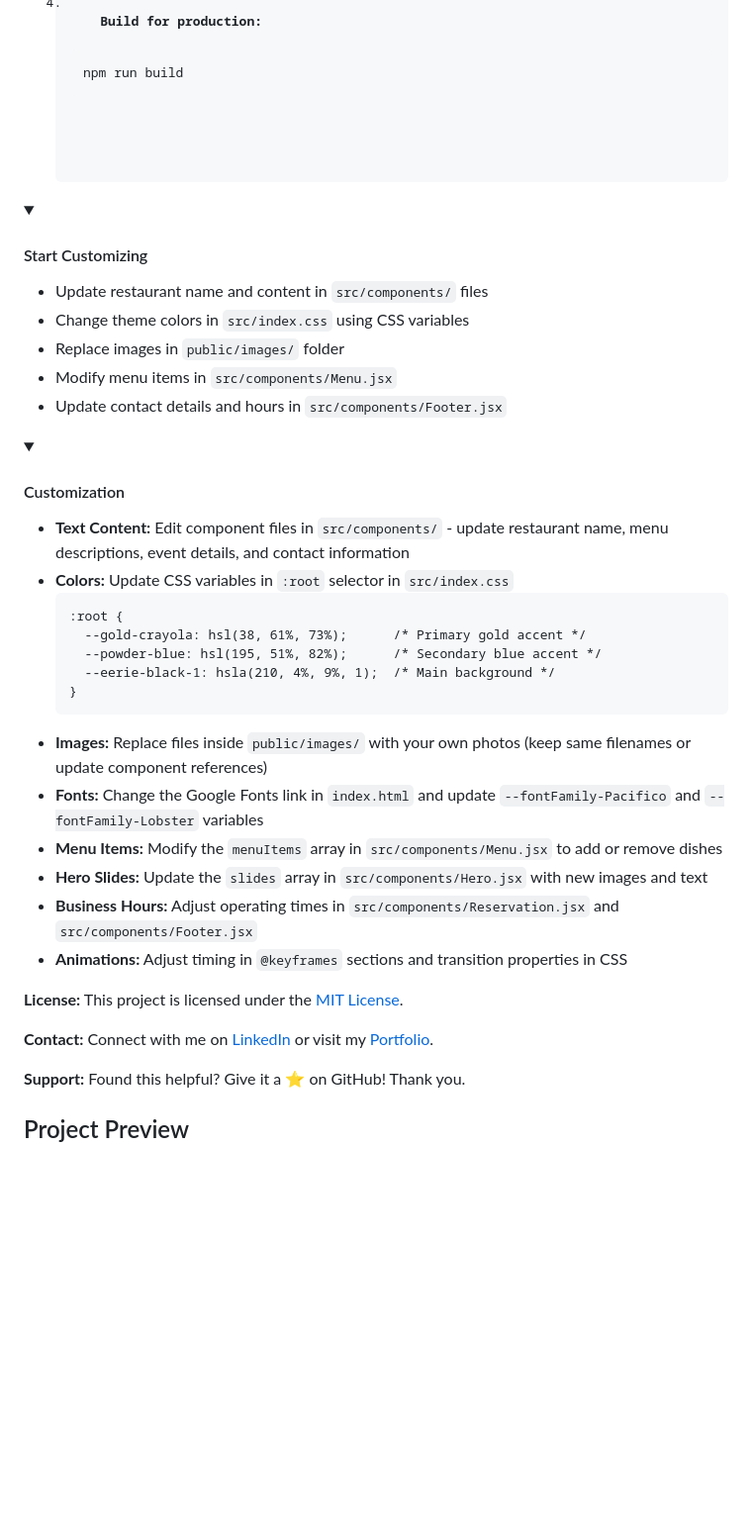
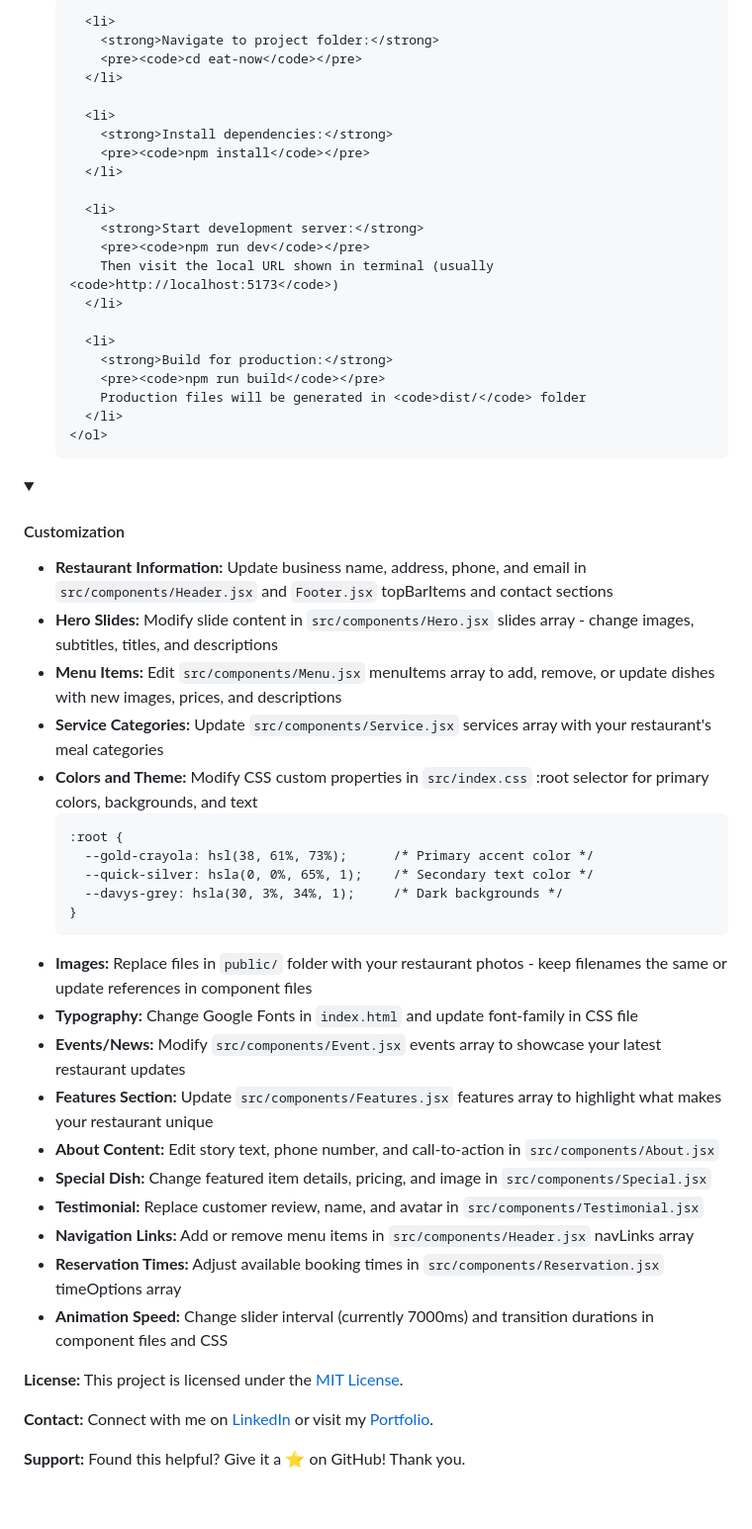
Before and after one commit to nzdev7/nzdev7, a Markdown page: README.md, the part around one of its changes. Shown at 99% size. GitHub-like rendering; folded sections open; blank space fills up the shorter version.

Commit message:
Revise README with project details and features
Updated project description, features, and customization instructions in README.

```diff
--- a/README.md
+++ b/README.md
@@ -118,48 +133,68 @@ Copy
 
-  <li>
-    <strong>Build for production:</strong>
-    <pre><code>npm run build</code></pre>
-  </li>
-</ol>
+      <li>
+        <strong>Navigate to project folder:</strong>
+        <pre><code>cd eat-now</code></pre>
+      </li>
+
+      <li>
+        <strong>Install dependencies:</strong>
+        <pre><code>npm install</code></pre>
+      </li>
+
+      <li>
+        <strong>Start development server:</strong>
+        <pre><code>npm run dev</code></pre>
+        Then visit the local URL shown in terminal (usually <code>http://localhost:5173</code>)
+      </li>
+
+      <li>
+        <strong>Build for production:</strong>
+        <pre><code>npm run build</code></pre>
+        Production files will be generated in <code>dist/</code> folder
+      </li>
+    </ol>
+
   </details>
-  <details>
-    <summary><h4>Start Customizing</h4></summary>
-    <ul>
-      <li>Update restaurant name and content in <code>src/components/</code> files</li>
-      <li>Change theme colors in <code>src/index.css</code> using CSS variables</li>
-      <li>Replace images in <code>public/images/</code> folder</li>
-      <li>Modify menu items in <code>src/components/Menu.jsx</code></li>
-      <li>Update contact details and hours in <code>src/components/Footer.jsx</code></li>
-    </ul>
-  </details>
+
   <details>
     <summary><h4>Customization</h4></summary>
     <ul>
-      <li><strong>Text Content:</strong> Edit component files in <code>src/components/</code> - update restaurant name, menu descriptions, event details, and contact information</li>
-      <li><strong>Colors:</strong> Update CSS variables in <code>:root</code> selector in <code>src/index.css</code>
+      <li><strong>Restaurant Information:</strong> Update business name, address, phone, and email in <code>src/components/Header.jsx</code> and <code>Footer.jsx</code> topBarItems and contact sections</li>
+      <li><strong>Hero Slides:</strong> Modify slide content in <code>src/components/Hero.jsx</code> slides array - change images, subtitles, titles, and descriptions</li>
+      <li><strong>Menu Items:</strong> Edit <code>src/components/Menu.jsx</code> menuItems array to add, remove, or update dishes with new images, prices, and descriptions</li>
+      <li><strong>Service Categories:</strong> Update <code>src/components/Service.jsx</code> services array with your restaurant's meal categories</li>
+      <li><strong>Colors and Theme:</strong> Modify CSS custom properties in <code>src/index.css</code> :root selector for primary colors, backgrounds, and text
         <pre><code>:root {
-  --gold-crayola: hsl(38, 61%, 73%);      /* Primary gold accent */
-  --powder-blue: hsl(195, 51%, 82%);      /* Secondary blue accent */
-  --eerie-black-1: hsla(210, 4%, 9%, 1);  /* Main background */
+  --gold-crayola: hsl(38, 61%, 73%);      /* Primary accent color */
+  --quick-silver: hsla(0, 0%, 65%, 1);    /* Secondary text color */
+  --davys-grey: hsla(30, 3%, 34%, 1);     /* Dark backgrounds */
 }</code></pre>
       </li>
-      <li><strong>Images:</strong> Replace files inside <code>public/images/</code> with your own photos (keep same filenames or update component references)</li>
-      <li><strong>Fonts:</strong> Change the Google Fonts link in <code>index.html</code> and update <code>--fontFamily-Pacifico</code> and <code>--fontFamily-Lobster</code> variables</li>
-      <li><strong>Menu Items:</strong> Modify the <code>menuItems</code> array in <code>src/components/Menu.jsx</code> to add or remove dishes</li>
-      <li><strong>Hero Slides:</strong> Update the <code>slides</code> array in <code>src/components/Hero.jsx</code> with new images and text</li>
-      <li><strong>Business Hours:</strong> Adjust operating times in <code>src/components/Reservation.jsx</code> and <code>src/components/Footer.jsx</code></li>
-      <li><strong>Animations:</strong> Adjust timing in <code>@keyframes</code> sections and transition properties in CSS</li>
+      <li><strong>Images:</strong> Replace files in <code>public/</code> folder with your restaurant photos - keep filenames the same or update references in component files</li>
+      <li><strong>Typography:</strong> Change Google Fonts in <code>index.html</code> and update font-family in CSS file</li>
+      <li><strong>Events/News:</strong> Modify <code>src/components/Event.jsx</code> events array to showcase your latest restaurant updates</li>
+      <li><strong>Features Section:</strong> Update <code>src/components/Features.jsx</code> features array to highlight what makes your restaurant unique</li>
+      <li><strong>About Content:</strong> Edit story text, phone number, and call-to-action in <code>src/components/About.jsx</code></li>
+      <li><strong>Special Dish:</strong> Change featured item details, pricing, and image in <code>src/components/Special.jsx</code></li>
+      <li><strong>Testimonial:</strong> Replace customer review, name, and avatar in <code>src/components/Testimonial.jsx</code></li>
+      <li><strong>Navigation Links:</strong> Add or remove menu items in <code>src/components/Header.jsx</code> navLinks array</li>
+      <li><strong>Reservation Times:</strong> Adjust available booking times in <code>src/components/Reservation.jsx</code> timeOptions array</li>
+      <li><strong>Animation Speed:</strong> Change slider interval (currently 7000ms) and transition durations in component files and CSS</li>
     </ul>
   </details>
+
 </details>
+
 <p>
   <strong>License:</strong>
   This project is licensed under the <a href="https://choosealicense.com/licenses/mit/">MIT License</a>.
 </p>
+
 <p>
   <strong>Contact:</strong>
   Connect with me on <a href="https://www.linkedin.com/in/nawazdevx">LinkedIn</a> or visit my <a href="https://nawazdevx.vercel.app/">Portfolio</a>.
 </p>
+
 <p>
   <strong>Support:</strong>
   Found this helpful? Give it a ⭐ on GitHub! Thank you.
```
Also changed, not shown: other parts of README.md (+95 -76 lines).
